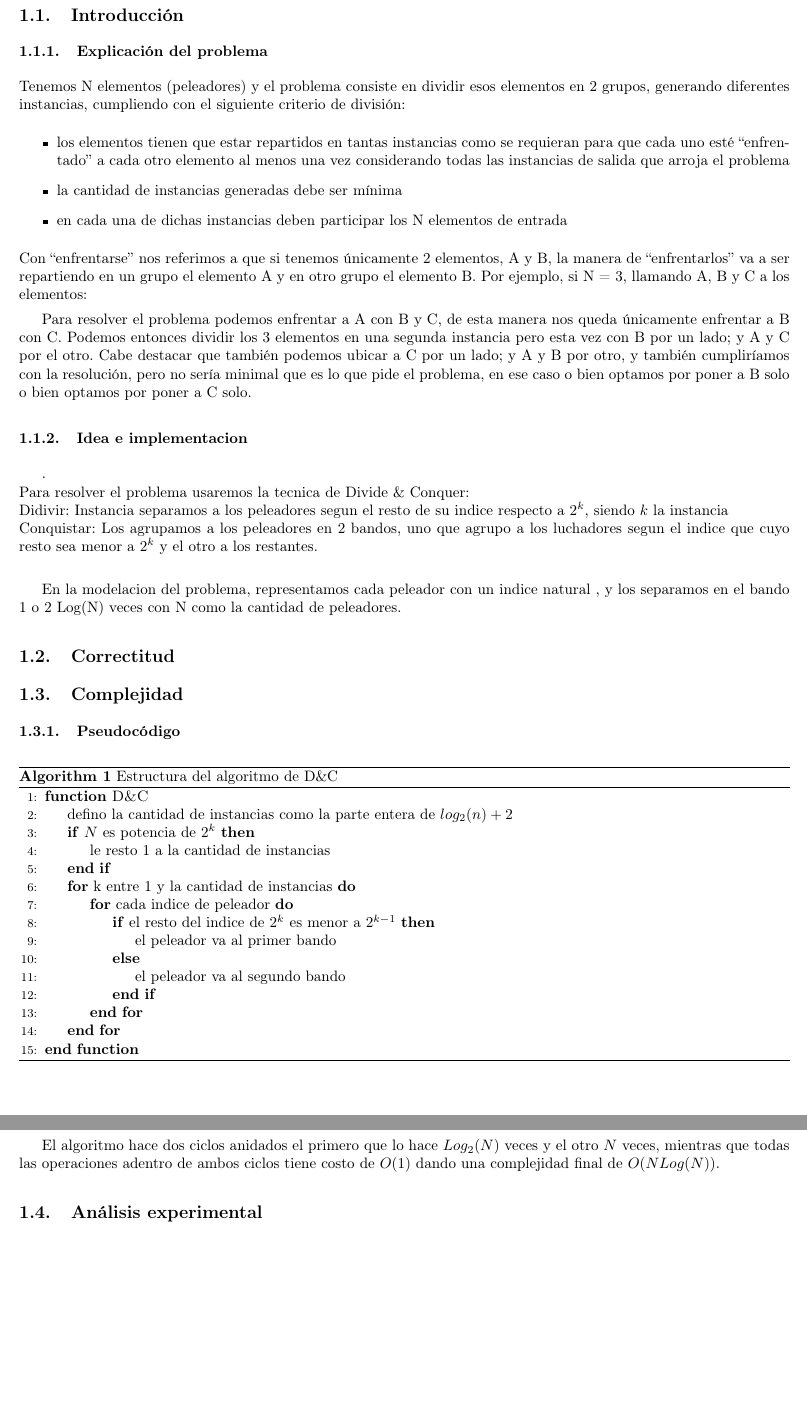
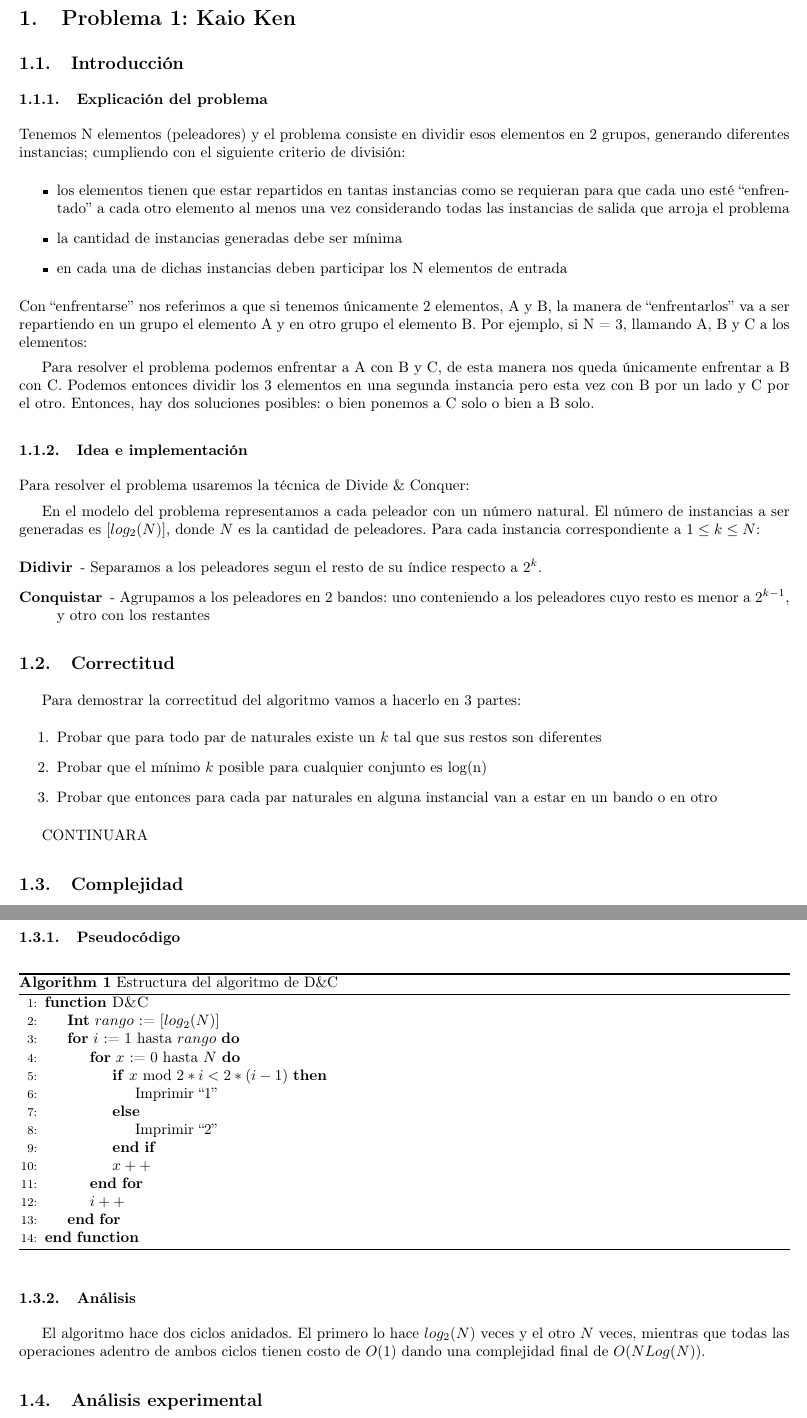
Before and after one commit to rozen03/algo3tp1, a LaTeX document (informe_nuevo/informe.tex, which reads informe_nuevo/p1/complejidad.tex, informe_nuevo/p1/correctitud.tex, informe_nuevo/p1/intro.tex): two parts of pages 3 and 4 of 6, joined at a grey line, cut at the place of the change, the shorter picture padded with empty space. Compiled offline with pdfLaTeX.

Commit message:
p1 intro + complejidad

```diff
--- a/informe_nuevo/p1/complejidad.tex
+++ b/informe_nuevo/p1/complejidad.tex
@@ -1,20 +1,20 @@
+\newpage
 \subsubsection{Pseudocódigo}
-\begin{algorithm}[h!]
+\begin{algorithm}
 \caption{Estructura del algoritmo de D\&C}
 \begin{algorithmic}[1]
 	\Function{D\&C}{}
-	\State {defino la cantidad de instancias como la parte entera de $log_2(n)+2$}
-	\If{$N$ es potencia de $2^k$}
-		\State le resto 1 a la cantidad de instancias
-	\EndIf
-	\For{k entre 1 y la cantidad de instancias}
-		\For{cada indice de peleador}
-        \If{el resto del indice de $2^k$ es menor a $2^{k-1}$}
-            \State el peleador va al primer bando
+	\State{\textbf{Int} $rango$ := $[log_2(N)]$}
+	\For{$i$ := $1$ hasta $rango$}
+		\For{$x$ := $0$ hasta $N$}
+        \If{$x$ mod $2*i < 2*(i-1)$}
+            \State{Imprimir “1”}
         \Else
-        	\State el peleador va al segundo bando
+        	\State{Imprimir “2”}
         \EndIf
+        \State{$x++$}
         \EndFor
+    \State{$i++$}
 	\EndFor
 	\EndFunction
 \end{algorithmic}
@@ -34,6 +34,6 @@
 % 	I++
 % Fin Para
 
-\subsubsection{Analisis}
+\subsubsection{Análisis}
 %EL corrector dijo que esto estaba bien, si demostraba bien la correctitud, pero no se si hace falta mas  explicacion
-El algoritmo hace dos ciclos anidados el primero que lo hace $Log_2(N)$ veces y el otro $N$ veces, mientras que todas las operaciones adentro de ambos ciclos tiene costo de $O(1)$ dando una complejidad final de $O(N Log(N))$.
+El algoritmo hace dos ciclos anidados. El primero lo hace $log_2(N)$ veces y el otro $N$ veces, mientras que todas las operaciones adentro de ambos ciclos tienen costo de $O(1)$ dando una complejidad final de $O(NLog(N))$.
--- a/informe_nuevo/p1/correctitud.tex
+++ b/informe_nuevo/p1/correctitud.tex
@@ -1,8 +1,11 @@
-% Para demostrar la correctitud del algoritmo vamos a probarlo en 3 partes.
-% 1.Probar que para todo par de naturales existe un k tal que sus restos son diferentes
-% 2.Probar que el minimo k posible para cualqueir conjunto es log(n)
-% 3.probar que entonces para cada par naturales en alguna instancial van a estar en un bando o en otro,
+Para demostrar la correctitud del algoritmo vamos a hacerlo en 3 partes:
+\begin{enumerate}
+\item Probar que para todo par de naturales existe un $k$ tal que sus restos son diferentes
+\item Probar que el mínimo $k$ posible para cualquier conjunto es log(n)
+\item Probar que entonces para cada par naturales en alguna instancial van a estar en un bando o en otro
+\end{enumerate}
 
+CONTINUARA
 
 % Prologo: En la modelacion del problema, representamos cada peleador con un indice natural , y los separamos en el bando 1 o 2 Log(N) veces con N como la cantidad de peleadores.
 % El criterio para separarlos es que los peleadores es:
--- a/informe_nuevo/p1/intro.tex
+++ b/informe_nuevo/p1/intro.tex
@@ -8,16 +8,13 @@
 Con “enfrentarse” nos referimos a que si tenemos únicamente 2 elementos, A y B, la manera de “enfrentarlos” va a ser repartiendo en un grupo el elemento A y en otro grupo el elemento B.
 Por ejemplo, si N = 3, llamando A, B y C a los elementos:
 
-Para resolver el problema podemos enfrentar a A con B y C, de esta manera nos queda únicamente enfrentar a B con C. Podemos entonces dividir los 3 elementos en una segunda instancia pero esta vez con B por un lado; y A y C por el otro. Cabe destacar que también podemos ubicar a C por un lado; y A y B por otro, y también cumpliríamos con la resolución, pero no sería minimal que es lo que pide el problema, en ese caso o bien optamos por poner a B solo o bien optamos por poner a C solo.
-\subsubsection{Idea e implementacion}
-.\\
-Para resolver el problema usaremos la tecnica de Divide \& Conquer: \\
-	Didivir: Instancia separamos a los peleadores segun el resto de su indice respecto a $2^k$, siendo $k$ la instancia \\
-	Conquistar: Los agrupamos a los peleadores en 2 bandos, uno que agrupo a los luchadores segun el indice que cuyo resto sea menor a $2^k$ y el otro a los restantes. \\
+Para resolver el problema podemos enfrentar a A con B y C, de esta manera nos queda únicamente enfrentar a B con C. Podemos entonces dividir los 3 elementos en una segunda instancia pero esta vez con B por un lado y C por el otro. Entonces, hay dos soluciones posibles: o bien ponemos a C solo o bien a B solo.
 
- En la modelacion del problema, representamos cada peleador con un indice natural , y los separamos en el bando 1 o 2 Log(N) veces con N como la cantidad de peleadores.
-% no se si esto explica mejor
-% El criterio para separarlos es que los peleadores es:
-% tomo el indice del peleador
-% tomo el resto de dividir el indice por 2^k, donde k es el numero de instancia que estamos creando
-% si el resto es menor a 2^{k-1} el peleador va al  grupo 1 sino el peleador va al grupo 2
+\subsubsection{Idea e implementación}
+\noindent Para resolver el problema usaremos la técnica de Divide \& Conquer:
+
+En el modelo del problema representamos a cada peleador con un número natural. El número de instancias a ser generadas es $[log_{2}(N)]$, donde $N$ es la cantidad de peleadores. Para cada instancia correspondiente a $1 \leq k \leq N$:
+\begin{description}
+\item[Didivir] - Separamos a los peleadores segun el resto de su índice respecto a $2^k$.
+\item[Conquistar] - Agrupamos a los peleadores en 2 bandos: uno conteniendo a los peleadores cuyo resto es menor a $2^{k-1}$, y otro con los restantes
+\end{description}
```
Also changed, not shown: informe_nuevo/p1/intro.tex (2 more changed lines).
